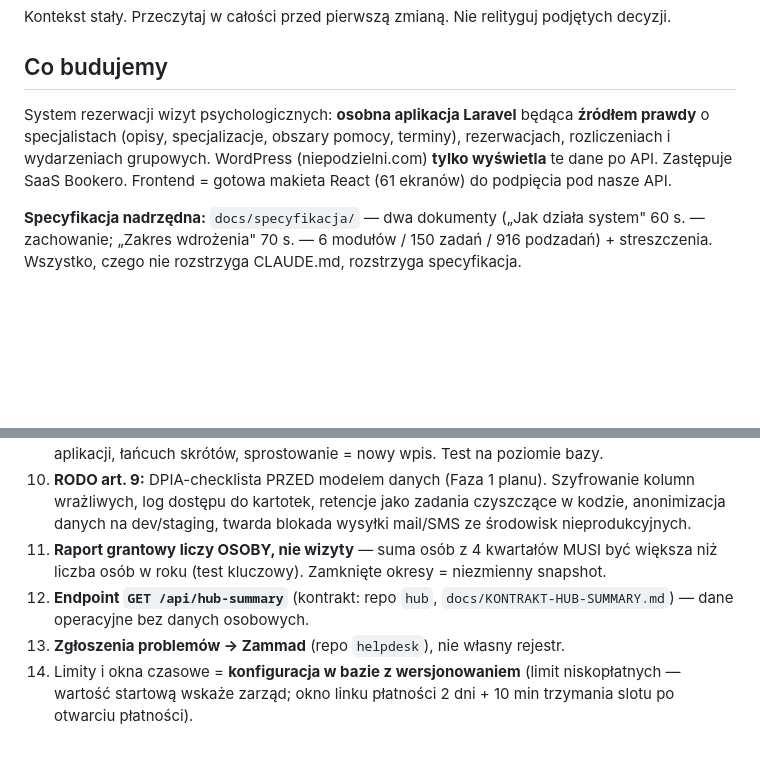
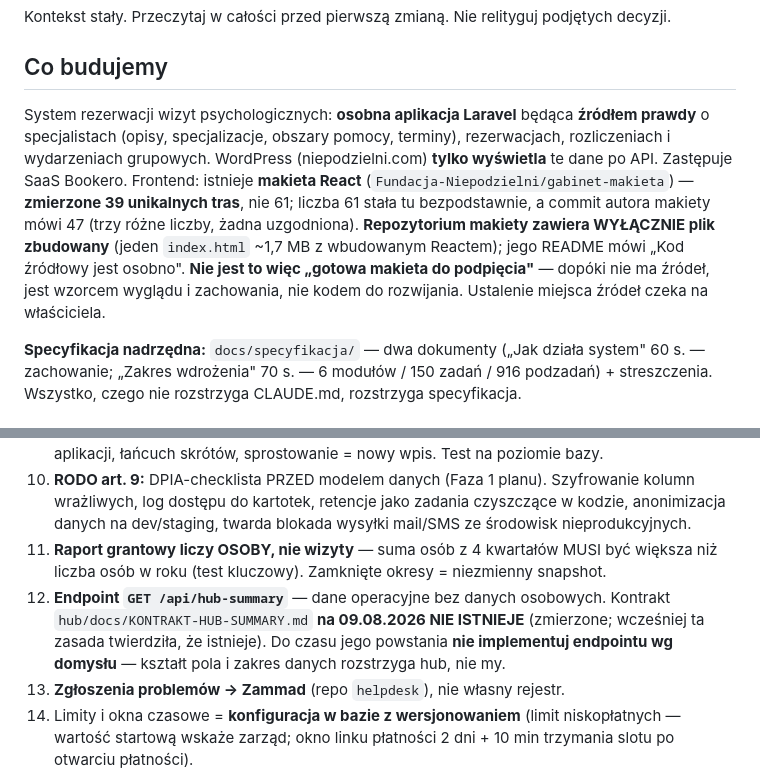
Before and after one commit to Fundacja-Niepodzielni/gabinet, a Markdown page: CLAUDE.md, 2 parts joined by grey strips. Drawn GitHub-style; blank space fills up the shorter version.

Commit message:
CLAUDE.md: dwie zasady oparte na domysle zastapione pomiarem (zmiana architekta)
AUTOR ZMIANY: architekt, nie ja. Zgloszona przeze mnie jako niezacommitowana
w ODPOWIEDZ-006, potwierdzona jako swoja w ZLECENIE-007 wraz ze zgoda na commit.
Commituje osobno, zeby autorstwo bylo widoczne w historii, a nie utopione
w moim commicie. Tresci nie tykalem.

- zasada 12: kontrakt hub/docs/KONTRAKT-HUB-SUMMARY.md NIE ISTNIEJE (zmierzone),
  a zasada mowila o nim jak o zastanym zrodle prawdy.
- linia 7: makieta to 39 unikalnych tras, nie 61 ekranow, a repozytorium zawiera
  wylacznie plik zbudowany — wiec "gotowa do podpiecia" nie bylo prawda.

Co-Authored-By: Claude Opus 5 (1M context) <noreply@anthropic.com>

```diff
--- a/CLAUDE.md
+++ b/CLAUDE.md
@@ -4,7 +4,7 @@ Kontekst stały. Przeczytaj w całości przed pierwszą zmianą. Nie relityguj p
 
 ## Co budujemy
 
-System rezerwacji wizyt psychologicznych: **osobna aplikacja Laravel** będąca **źródłem prawdy** o specjalistach (opisy, specjalizacje, obszary pomocy, terminy), rezerwacjach, rozliczeniach i wydarzeniach grupowych. WordPress (niepodzielni.com) **tylko wyświetla** te dane po API. Zastępuje SaaS Bookero. Frontend = gotowa makieta React (61 ekranów) do podpięcia pod nasze API.
+System rezerwacji wizyt psychologicznych: **osobna aplikacja Laravel** będąca **źródłem prawdy** o specjalistach (opisy, specjalizacje, obszary pomocy, terminy), rezerwacjach, rozliczeniach i wydarzeniach grupowych. WordPress (niepodzielni.com) **tylko wyświetla** te dane po API. Zastępuje SaaS Bookero. Frontend: istnieje **makieta React** (`Fundacja-Niepodzielni/gabinet-makieta`) — **zmierzone 39 unikalnych tras**, nie 61; liczba 61 stała tu bezpodstawnie, a commit autora makiety mówi 47 (trzy różne liczby, żadna uzgodniona). **Repozytorium makiety zawiera WYŁĄCZNIE plik zbudowany** (jeden `index.html` ~1,7 MB z wbudowanym Reactem); jego README mówi „Kod źródłowy jest osobno". **Nie jest to więc „gotowa makieta do podpięcia"** — dopóki nie ma źródeł, jest wzorcem wyglądu i zachowania, nie kodem do rozwijania. Ustalenie miejsca źródeł czeka na właściciela.
 
 **Specyfikacja nadrzędna:** `docs/specyfikacja/` — dwa dokumenty („Jak działa system" 60 s. — zachowanie; „Zakres wdrożenia" 70 s. — 6 modułów / 150 zadań / 916 podzadań) + streszczenia. Wszystko, czego nie rozstrzyga CLAUDE.md, rozstrzyga specyfikacja.
 
@@ -28,7 +28,7 @@ System rezerwacji wizyt psychologicznych: **osobna aplikacja Laravel** będąca
 9. **Dziennik decyzji uznaniowych: tylko INSERT** — odebranie UPDATE/DELETE roli bazodanowej aplikacji, łańcuch skrótów, sprostowanie = nowy wpis. Test na poziomie bazy.
 10. **RODO art. 9:** DPIA-checklista PRZED modelem danych (Faza 1 planu). Szyfrowanie kolumn wrażliwych, log dostępu do kartotek, retencje jako zadania czyszczące w kodzie, anonimizacja danych na dev/staging, twarda blokada wysyłki mail/SMS ze środowisk nieprodukcyjnych.
 11. **Raport grantowy liczy OSOBY, nie wizyty** — suma osób z 4 kwartałów MUSI być większa niż liczba osób w roku (test kluczowy). Zamknięte okresy = niezmienny snapshot.
-12. **Endpoint `GET /api/hub-summary`** (kontrakt: repo `hub`, `docs/KONTRAKT-HUB-SUMMARY.md`) — dane operacyjne bez danych osobowych.
+12. **Endpoint `GET /api/hub-summary`** — dane operacyjne bez danych osobowych. Kontrakt `hub/docs/KONTRAKT-HUB-SUMMARY.md` **na 09.08.2026 NIE ISTNIEJE** (zmierzone; wcześniej ta zasada twierdziła, że istnieje). Do czasu jego powstania **nie implementuj endpointu wg domysłu** — kształt pola i zakres danych rozstrzyga hub, nie my.
 13. **Zgłoszenia problemów → Zammad** (repo `helpdesk`), nie własny rejestr.
 14. Limity i okna czasowe = **konfiguracja w bazie z wersjonowaniem** (limit niskopłatnych — wartość startową wskaże zarząd; okno linku płatności 2 dni + 10 min trzymania slotu po otwarciu płatności).
 15. Testy **liczą wartości, nie obecność elementów** (3 z 32 błędów makiety wyglądały poprawnie na ekranie).
```
